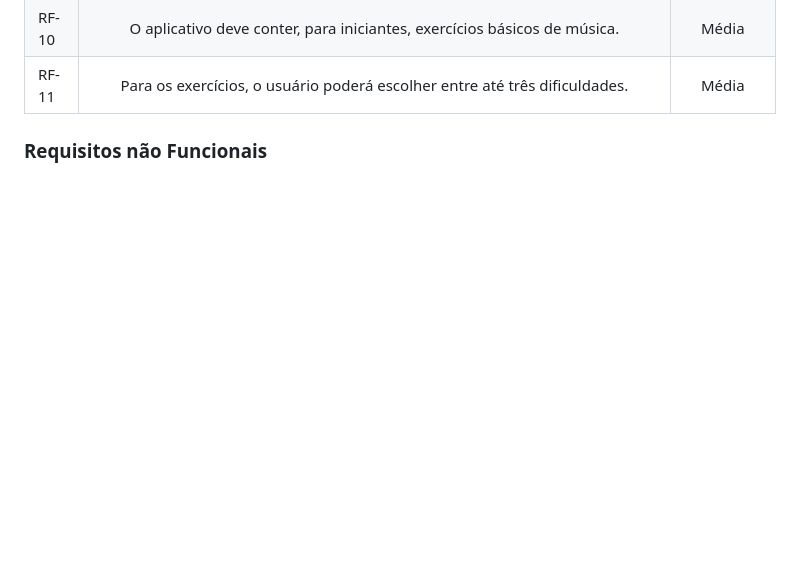
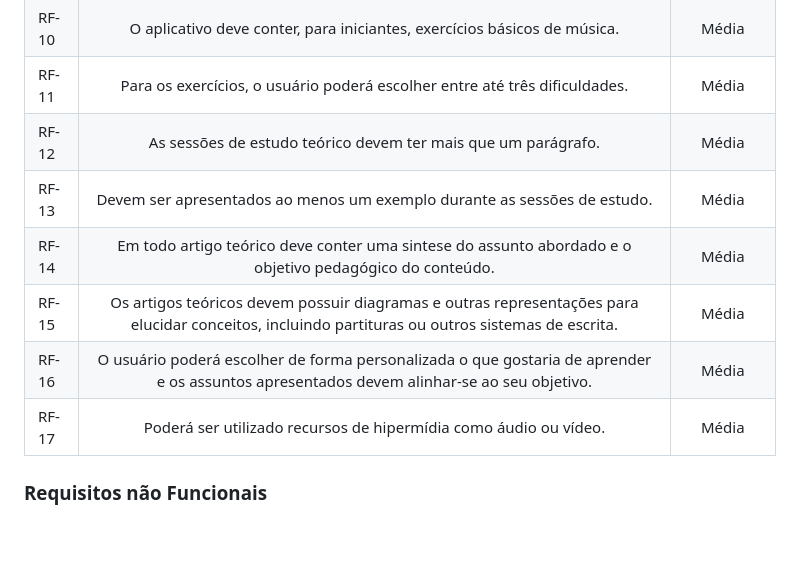
Before and after one commit to ICEI-PUC-Minas-PMV-SI/pmv-si-2023-1-e1-proj-web-t4-aprendizagemmusical, a Markdown page: docs/especification.md, the part around the change. GitHub-like rendering; blank space fills up the shorter version.

Commit message:
update specification add news requirements

```diff
--- a/docs/especification.md
+++ b/docs/especification.md
@@ -90,6 +90,13 @@ A tabela a seguir apresenta os requisitos do projeto, descrevendo e identificand
 | RF-09 | Para o playground, haverá um modo de construção de escalas totalmente manual (direcionados para pessoas experientes/professores).                                                                     | Alta       |
 | RF-10 | O aplicativo deve conter, para iniciantes, exercícios básicos de música.                                                                                                                              | Média      |
 | RF-11 | Para os exercícios, o usuário poderá escolher entre até três dificuldades.                                                                                                                            | Média      |
+| RF-12 | As sessões de estudo teórico devem ter mais que um parágrafo.                                                                                                                              | Média      |
+| RF-13 | Devem ser apresentados ao menos um exemplo durante as sessões de estudo.                                                                                                                            | Média      |
+| RF-14 | Em todo artigo teórico deve conter uma sintese do assunto abordado e o objetivo pedagógico do conteúdo.                                                                                                                            | Média      |
+| RF-15 | Os artigos teóricos devem possuir diagramas e outras representações para elucidar conceitos, incluindo partituras ou outros sistemas de escrita.                                                                                                                            | Média      |
+| RF-16 | O usuário poderá escolher de forma personalizada o que gostaria de aprender e os assuntos apresentados devem alinhar-se ao seu objetivo.                                                                                                                            | Média      |
+| RF-17 | Poderá ser utilizado recursos de hipermídia como áudio ou vídeo.                                                                                                                            | Média      |
+
 
 
 ### Requisitos não Funcionais
```
